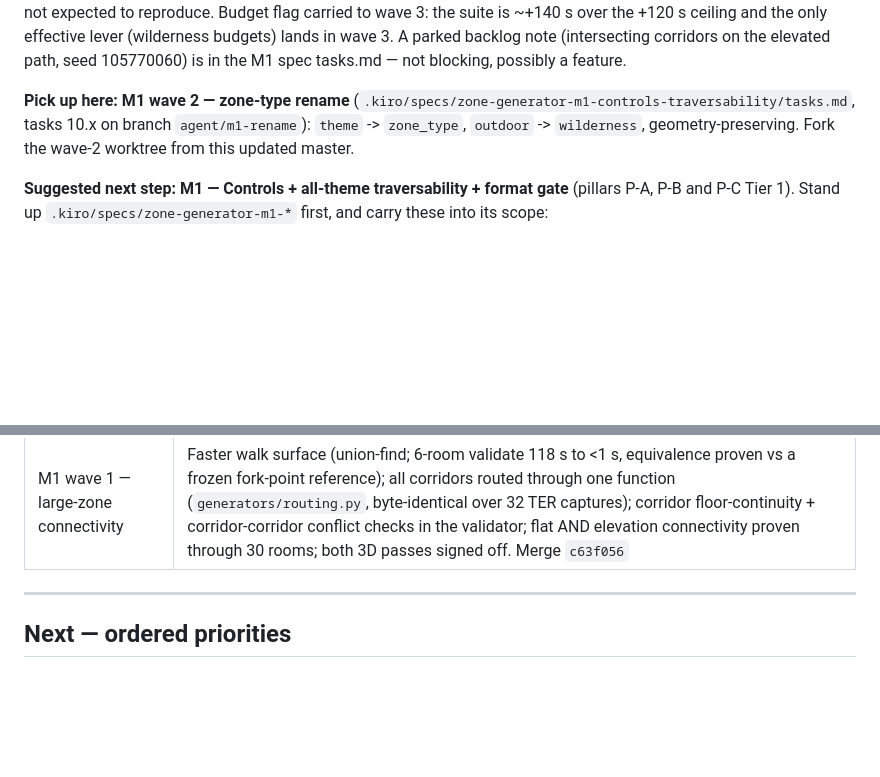
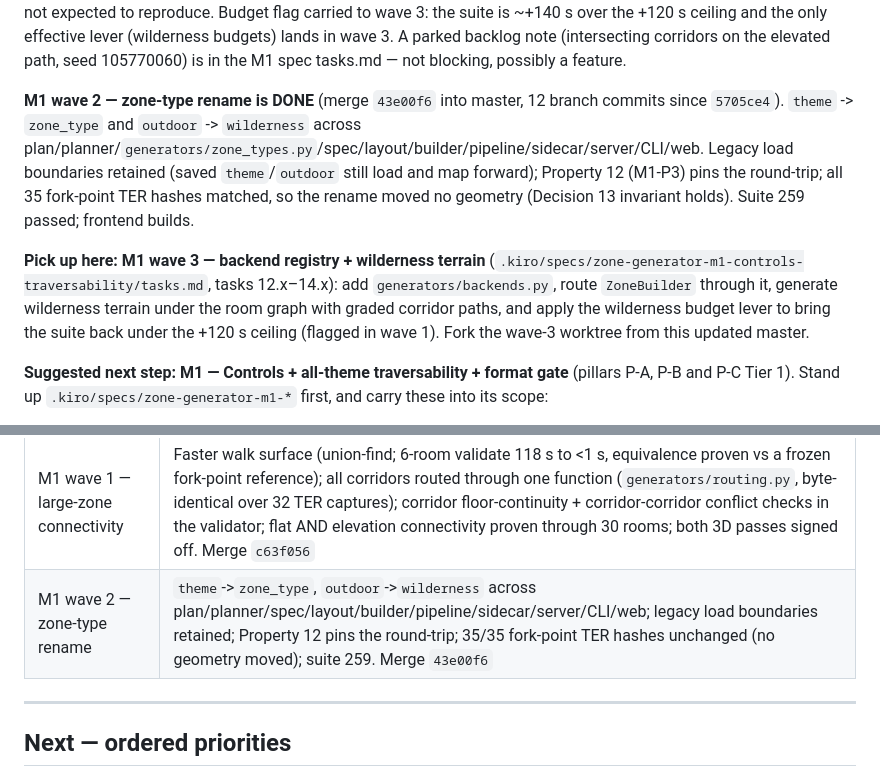
Before and after one commit to findar/eq_s3d, a Markdown page: ROADMAP.md, 2 parts joined by grey strips. Drawn GitHub-style; blank space fills up the shorter version.

Commit message:
docs: apply wave-2 integration note (ROADMAP Done row + Pick-up-here -> wave 3)

```diff
--- a/ROADMAP.md
+++ b/ROADMAP.md
@@ -38,7 +38,9 @@ the +120 s ceiling and the only effective lever (wilderness budgets) lands in
 wave 3. A parked backlog note (intersecting corridors on the elevated path, seed
 105770060) is in the M1 spec tasks.md — not blocking, possibly a feature.
 
-**Pick up here: M1 wave 2 — zone-type rename** (`.kiro/specs/zone-generator-m1-controls-traversability/tasks.md`, tasks 10.x on branch `agent/m1-rename`): `theme` -> `zone_type`, `outdoor` -> `wilderness`, geometry-preserving. Fork the wave-2 worktree from this updated master.
+**M1 wave 2 — zone-type rename is DONE** (merge `43e00f6` into master, 12 branch commits since `5705ce4`). `theme` -> `zone_type` and `outdoor` -> `wilderness` across plan/planner/`generators/zone_types.py`/spec/layout/builder/pipeline/sidecar/server/CLI/web. Legacy load boundaries retained (saved `theme`/`outdoor` still load and map forward); Property 12 (M1-P3) pins the round-trip; all 35 fork-point TER hashes matched, so the rename moved no geometry (Decision 13 invariant holds). Suite 259 passed; frontend builds.
+
+**Pick up here: M1 wave 3 — backend registry + wilderness terrain** (`.kiro/specs/zone-generator-m1-controls-traversability/tasks.md`, tasks 12.x–14.x): add `generators/backends.py`, route `ZoneBuilder` through it, generate wilderness terrain under the room graph with graded corridor paths, and apply the wilderness budget lever to bring the suite back under the +120 s ceiling (flagged in wave 1). Fork the wave-3 worktree from this updated master.
 
 **Suggested next step: M1 — Controls + all-theme traversability + format gate**
 (pillars P-A, P-B and P-C Tier 1). Stand up `.kiro/specs/zone-generator-m1-*`
@@ -97,6 +99,7 @@ their verdicts are in [`docs/RESEARCH.md`](docs/RESEARCH.md).
 | Viewer room-id labels | `room_N` floats over each room in 3D and is printed in each map box, so a reported room can be named |
 | Build identity | `/api/version`; side panel shows server and web build commits with a stale-code banner; generate responses carry `build_commit` |
 | M1 wave 1 — large-zone connectivity | Faster walk surface (union-find; 6-room validate 118 s to <1 s, equivalence proven vs a frozen fork-point reference); all corridors routed through one function (`generators/routing.py`, byte-identical over 32 TER captures); corridor floor-continuity + corridor-corridor conflict checks in the validator; flat AND elevation connectivity proven through 30 rooms; both 3D passes signed off. Merge `c63f056` |
+| M1 wave 2 — zone-type rename | `theme`->`zone_type`, `outdoor`->`wilderness` across plan/planner/spec/layout/builder/pipeline/sidecar/server/CLI/web; legacy load boundaries retained; Property 12 pins the round-trip; 35/35 fork-point TER hashes unchanged (no geometry moved); suite 259. Merge `43e00f6` |
 
 ---
 
```
